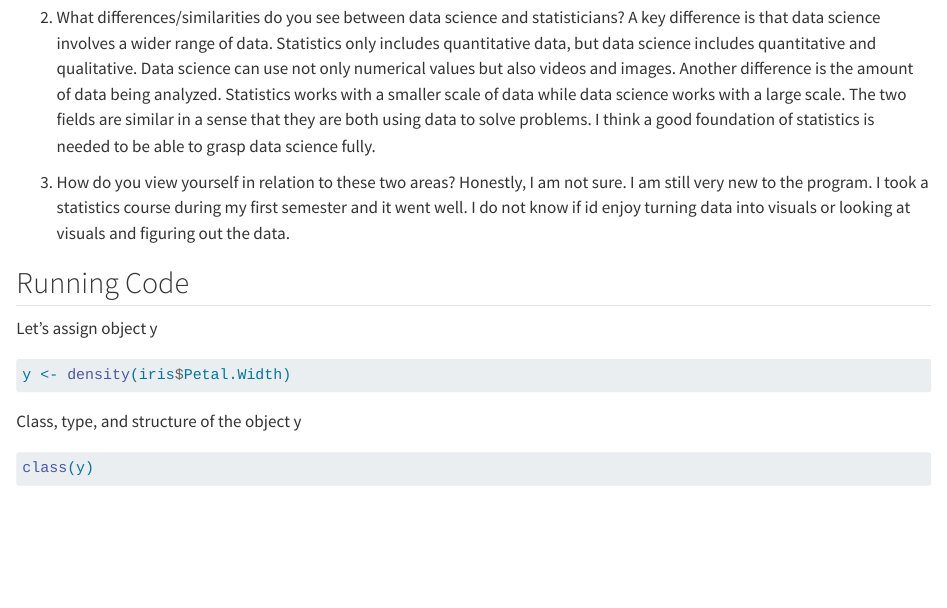
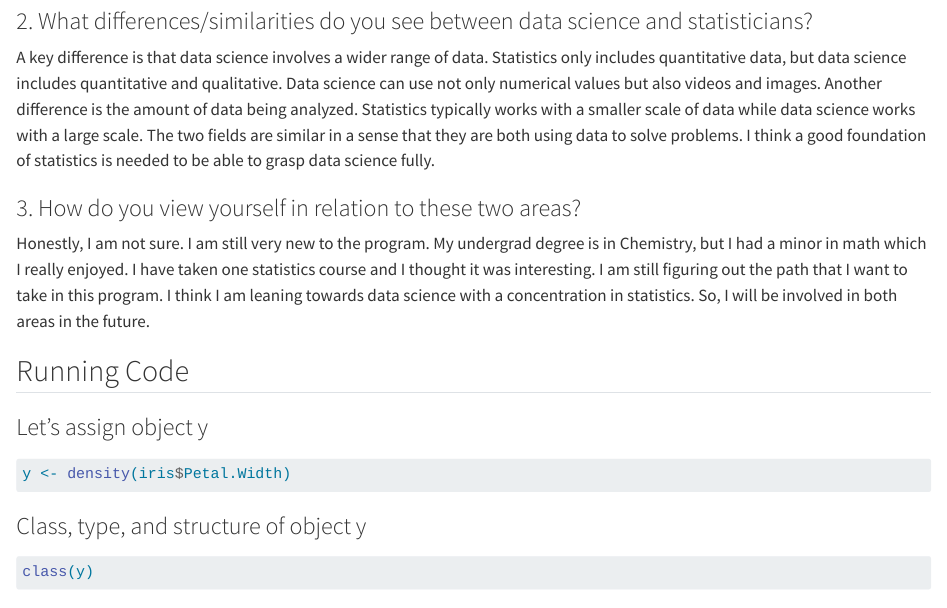
Before and after one commit to mmcdani/Homework1, a Quarto document (Homework1.qmd): the page in a window 1100 px wide, from 250 px down before the commit and from 300 px down after it, so that both start at the same text. Rendered offline with R 4.5, knitr and Pandoc in place of Quarto, with nearby package versions.

Commit message:
update homework 1

````diff
--- a/Homework1.qmd
+++ b/Homework1.qmd
@@ -12,19 +12,19 @@ editor: visual
 Data science is about finding a problem to a solution. You should be able to gather useful data to figure out a problem. Also being able to clean data and digest what is useful and what is not.
 
-2.  What differences/similarities do you see between data science and statisticians?
-A key difference is that data science involves a wider range of data. Statistics only includes quantitative data, but data science includes quantitative and qualitative. Data science can use not only numerical values but also videos and images. Another difference is the amount of data being analyzed. Statistics works with a smaller scale of data while data science works with a large scale. The two fields are similar in a sense that they are both using data to solve problems. I think a good foundation of statistics is needed to be able to grasp data science fully.
+### 2. What differences/similarities do you see between data science and statisticians?
+A key difference is that data science involves a wider range of data. Statistics only includes quantitative data, but data science includes quantitative and qualitative. Data science can use not only numerical values but also videos and images. Another difference is the amount of data being analyzed. Statistics typically works with a smaller scale of data while data science works with a large scale. The two fields are similar in a sense that they are both using data to solve problems. I think a good foundation of statistics is needed to be able to grasp data science fully.
 
-3.  How do you view yourself in relation to these two areas?
-Honestly, I am not sure. I am still very new to the program. I took a statistics course during my first semester and it went well. I do not know if id enjoy turning data into visuals or looking at visuals and figuring out the data.
+### 3. How do you view yourself in relation to these two areas?
+Honestly, I am not sure. I am still very new to the program. My undergrad degree is in Chemistry, but I had a minor in math which I really enjoyed. I have taken one statistics course and I thought it was interesting. I am still figuring out the path that I want to take in this program. I think I am leaning towards data science with a concentration in statistics. So, I will be involved in both areas in the future.
 
 ## Running Code
 
-Let's assign object y
+### Let's assign object y
 ```{r}
 y <- density(iris$Petal.Width)
 ```
 
-Class, type, and structure of the object y
+### Class, type, and structure of object y
 ```{r}
 class(y)
 typeof(y)
````
Also changed, not shown: docs/search.json, Homework1.qmd (4 more changed lines), 1 other file.
